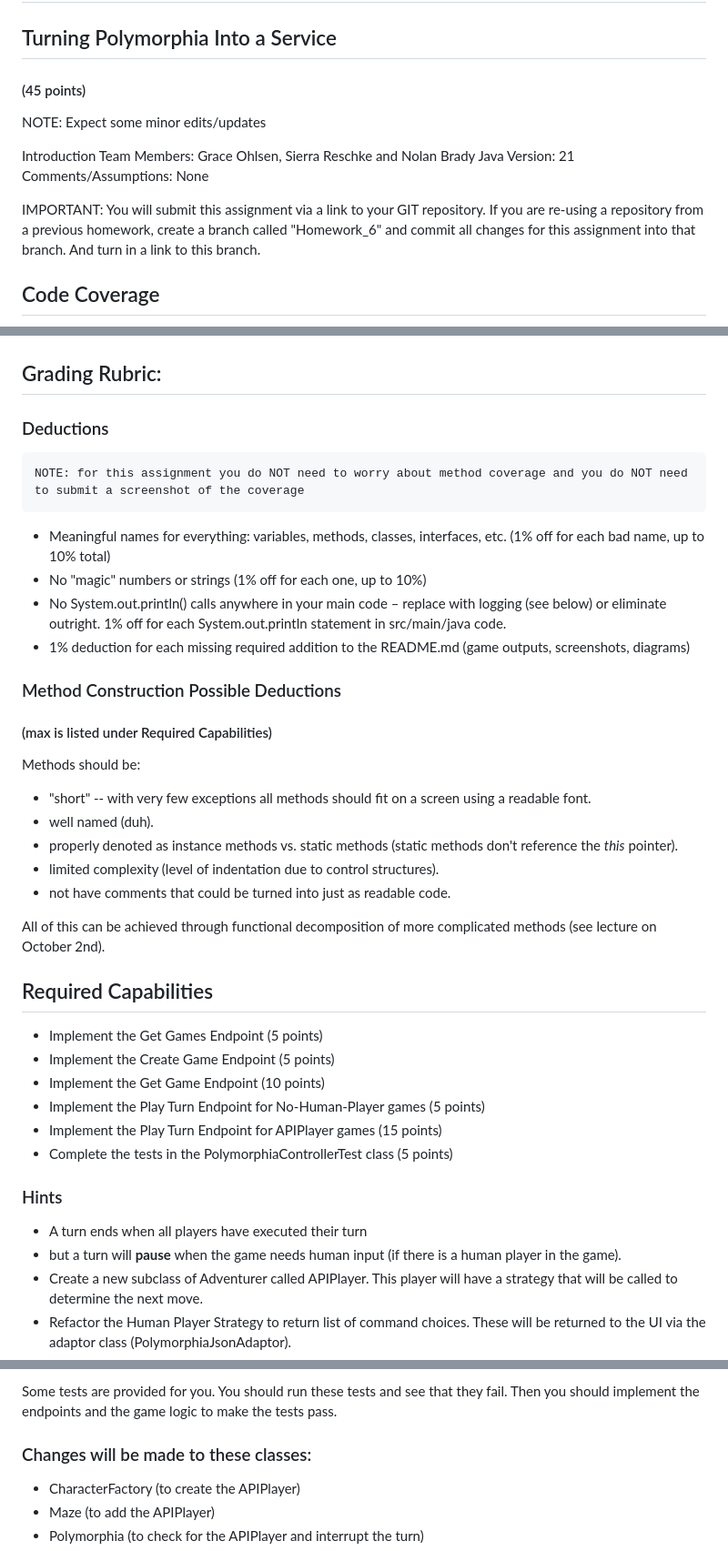
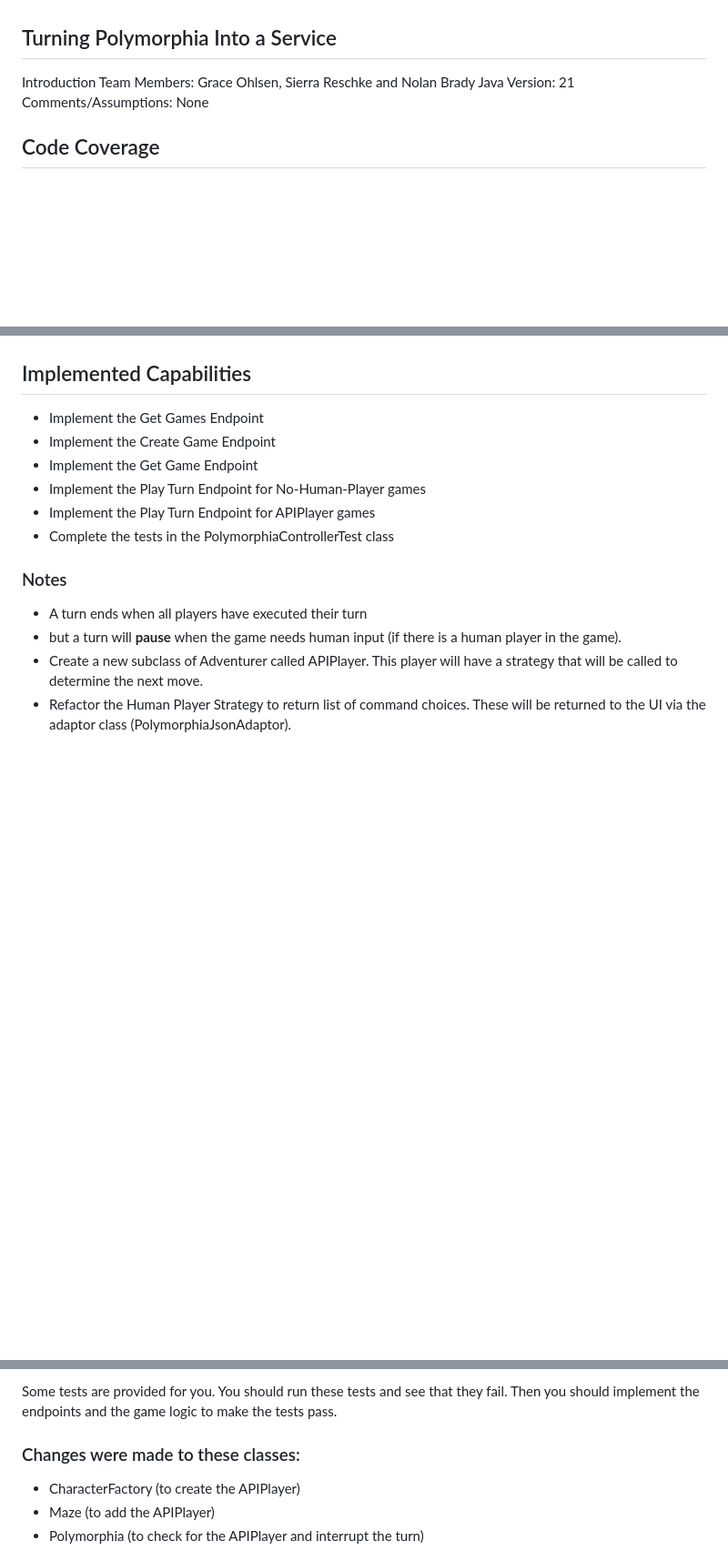
Before and after one commit to sierrareschke/Maze-Game-Iteration-8, a Markdown page: README.md, 3 parts joined by grey strips. Shown: that part at 91% size. GitHub-like rendering; blank space fills up the shorter version.

```diff
--- a/README.md
+++ b/README.md
@@ -3,54 +1,24 @@
 ## Turning Polymorphia Into a Service
-
-#### (45 points)
-
-NOTE: Expect some minor edits/updates
 
 Introduction
 Team Members: Grace Ohlsen, Sierra Reschke and Nolan Brady
 Java Version: 21
 Comments/Assumptions: None
 
-IMPORTANT: You will submit this assignment via a link to your GIT repository. If you are re-using a repository from a previous homework, create a branch called "Homework_6" and commit all changes
-for this assignment into that branch. And turn in a link to this branch.
+
 
 ## Code Coverage
 ![](./code_coverage.png)
 
-## Grading Rubric:
+## Implemented Capabilities
+* Implement the Get Games Endpoint
+* Implement the Create Game Endpoint
+* Implement the Get Game Endpoint
+* Implement the Play Turn Endpoint for No-Human-Player games
+* Implement the Play Turn Endpoint for APIPlayer games
+* Complete the tests in the PolymorphiaControllerTest class
 
-### Deductions
-
-    NOTE: for this assignment you do NOT need to worry about method coverage and you do NOT need to submit a screenshot of the coverage
-
-* Meaningful names for everything: variables, methods, classes, interfaces, etc. (1% off for each bad name, up to 10% total)
-* No "magic" numbers or strings (1% off for each one, up to 10%)
-* No System.out.println() calls anywhere in your main code – replace with logging (see below) or eliminate outright. 1% off for each System.out.println statement in src/main/java code.
-* 1% deduction for each missing required addition to the README.md (game outputs, screenshots, diagrams)
-
-### Method Construction Possible Deductions
-
-#### (max is listed under Required Capabilities)
-
-Methods should be:
-* "short" -- with very few exceptions all methods should fit on a screen using a readable font.
-* well named (duh).
-* properly denoted as instance methods vs. static methods (static methods don't reference the _this_ pointer).
-* limited complexity (level of indentation due to control structures).
-* not have comments that could be turned into just as readable code.
-
-All of this can be achieved through functional decomposition of more complicated methods (see lecture on October 2nd).
-
-## Required Capabilities
-
-* Implement the Get Games Endpoint (5 points)
-* Implement the Create Game Endpoint (5 points)
-* Implement the Get Game Endpoint (10 points)
-* Implement the Play Turn Endpoint for No-Human-Player games (5 points)
-* Implement the Play Turn Endpoint for APIPlayer games (15 points)
-* Complete the tests in the PolymorphiaControllerTest class (5 points)
-
-### Hints
+### Notes
 * A turn ends when all players have executed their turn
 * but a turn will **pause** when the game needs human input (if there is a human player in the game).
 * Create a new subclass of Adventurer called APIPlayer. This player will have a strategy that will be called to
@@ -572,7 +540,7 @@ Once that is working, you're off to the races.
 Some tests are provided for you. You should run these tests and see that they fail. Then you should
 implement the endpoints and the game logic to make the tests pass.
 
-### Changes will be made to these classes:
+### Changes were made to these classes:
 
 * CharacterFactory (to create the APIPlayer)
 * Maze (to add the APIPlayer)
```
Also changed, not shown: other parts of README.md (+1 -3 lines).
